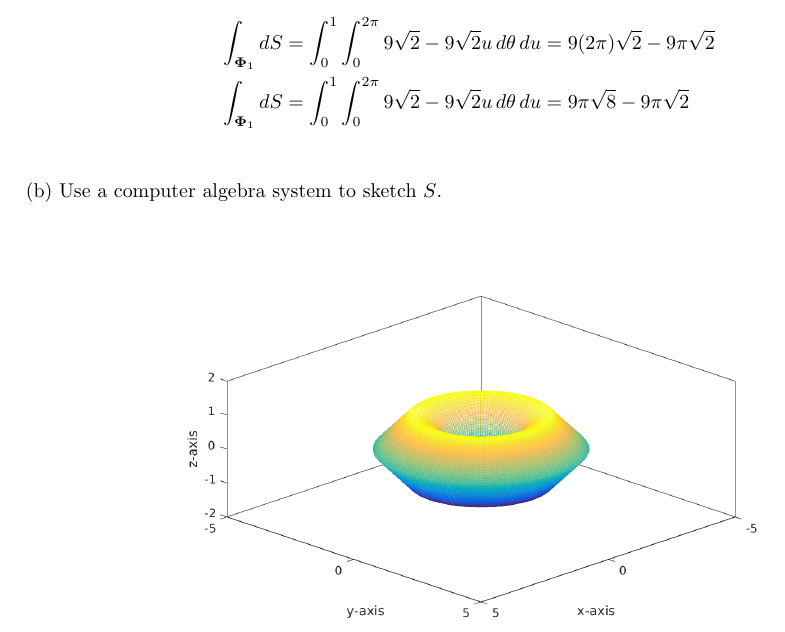
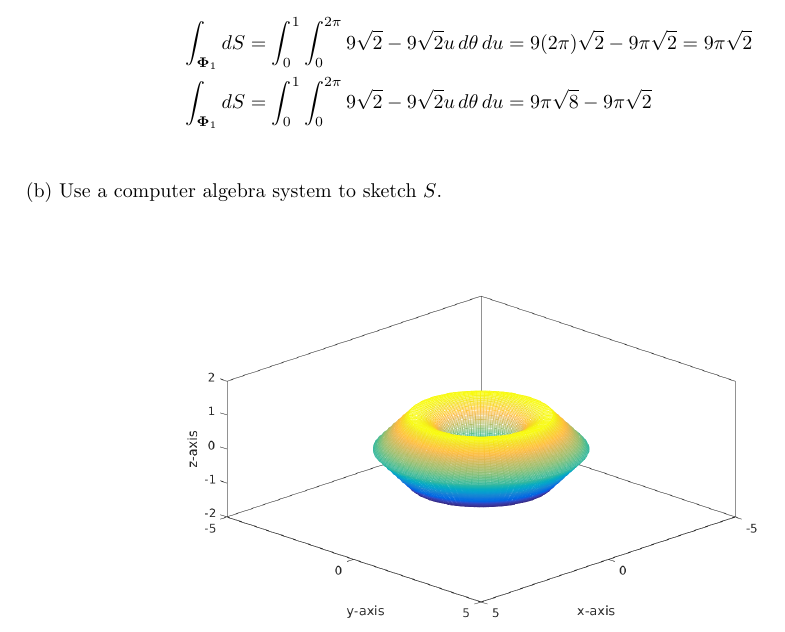
Before and after one commit to poonkeegan/school, a LaTeX document (matb42/a8.tex): part of page 2 of 7, cut so that both start at the same text. Compiled offline with pdfLaTeX.

Commit message:
Mon Mar 19 11:44:40 EDT 2018

```diff
--- a/matb42/a8.tex
+++ b/matb42/a8.tex
@@ -67,7 +67,7 @@ Mar 20th 2018}
     \end{align*}
 
     \begin{align*}
-        \int_{\boldsymbol \Phi_1} dS &= \int_0^1\int_0^{2\pi} 9\sqrt 2  - 9 \sqrt 2  u \, d\theta \, du = 9(2\pi) \sqrt 2  - 9\pi \sqrt 2\\
+        \int_{\boldsymbol \Phi_1} dS &= \int_0^1\int_0^{2\pi} 9\sqrt 2  - 9 \sqrt 2  u \, d\theta \, du = 9(2\pi) \sqrt 2  - 9\pi \sqrt 2 = 9\pi \sqrt{2}\\
         \int_{\boldsymbol \Phi_1} dS &= \int_0^1\int_0^{2\pi} 9\sqrt 2  - 9 \sqrt 2  u \, d\theta \, du = 9\pi \sqrt 8  - 9\pi \sqrt 2\\
     \end{align*}
     (b) Use a computer algebra system to sketch $S$.
```
Also changed, not shown: matb42/a8.pdf.
